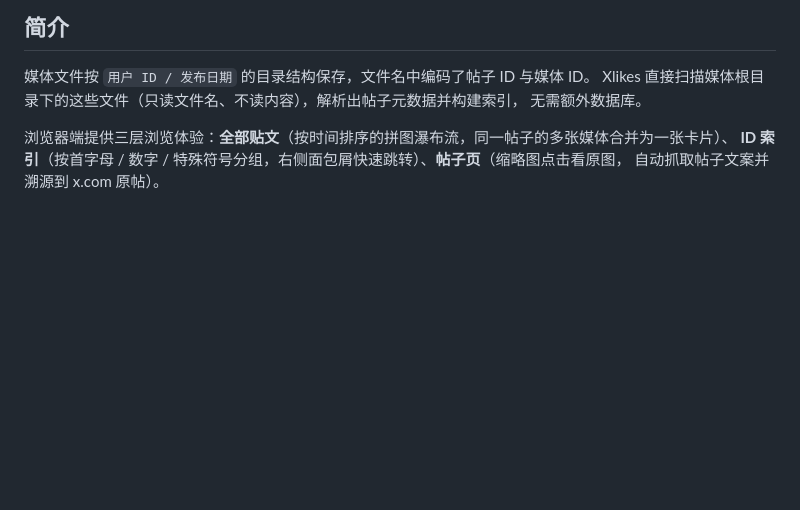
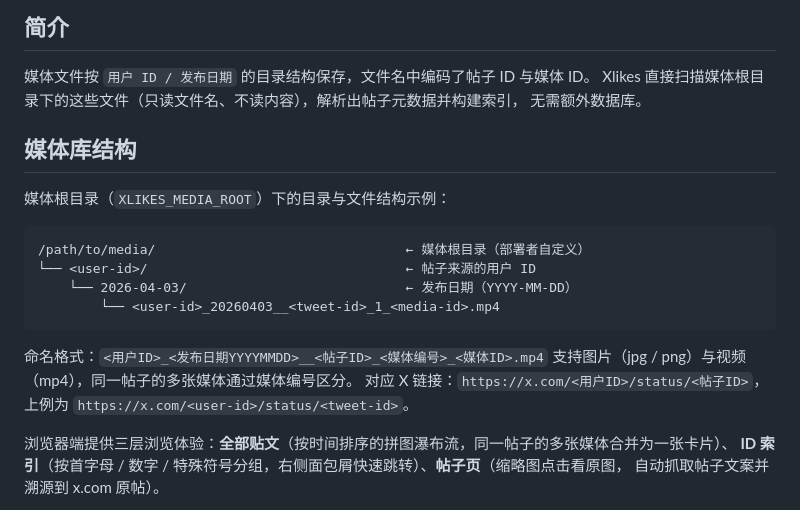
Before and after one commit to weimenet/xlikes, a Markdown page: README.md, the part around the change. Drawn GitHub-style; blank space fills up the shorter version.

Commit message:
docs: README 移除 X（Twitter） 痕迹并新增媒体库文件结构示例

````diff
--- a/README.md
+++ b/README.md
@@ -9,6 +9,22 @@
 媒体文件按 `用户 ID / 发布日期` 的目录结构保存，文件名中编码了帖子 ID 与媒体 ID。
 Xlikes 直接扫描媒体根目录下的这些文件（只读文件名、不读内容），解析出帖子元数据并构建索引，
 无需额外数据库。
+
+## 媒体库结构
+
+媒体根目录（`XLIKES_MEDIA_ROOT`）下的目录与文件结构示例：
+
+```
+/path/to/media/                                ← 媒体根目录（部署者自定义）
+└── <user-id>/                                 ← 帖子来源的用户 ID
+    └── 2026-04-03/                            ← 发布日期（YYYY-MM-DD）
+        └── <user-id>_20260403__<tweet-id>_1_<media-id>.mp4
+```
+
+命名格式：`<用户ID>_<发布日期YYYYMMDD>__<帖子ID>_<媒体编号>_<媒体ID>.mp4`
+支持图片（jpg / png）与视频（mp4），同一帖子的多张媒体通过媒体编号区分。
+对应 X 链接：`https://x.com/<用户ID>/status/<帖子ID>`，
+上例为 `https://x.com/<user-id>/status/<tweet-id>`。
 
 浏览器端提供三层浏览体验：**全部贴文**（按时间排序的拼图瀑布流，同一帖子的多张媒体合并为一张卡片）、
 **ID 索引**（按首字母 / 数字 / 特殊符号分组，右侧面包屑快速跳转）、**帖子页**（缩略图点击看原图，
````
